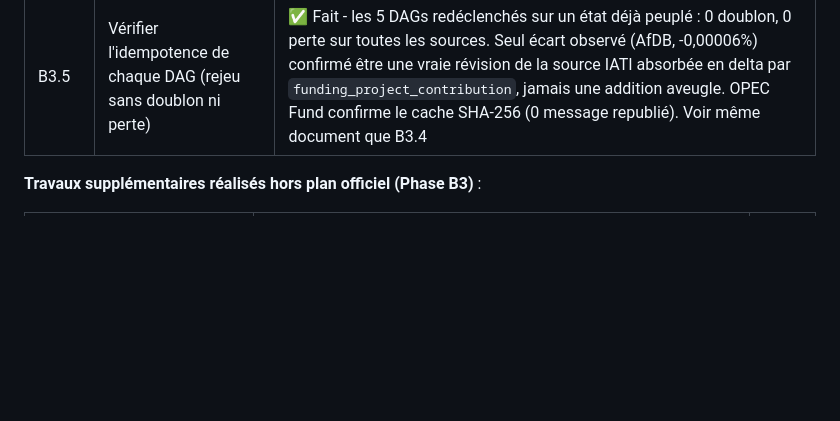
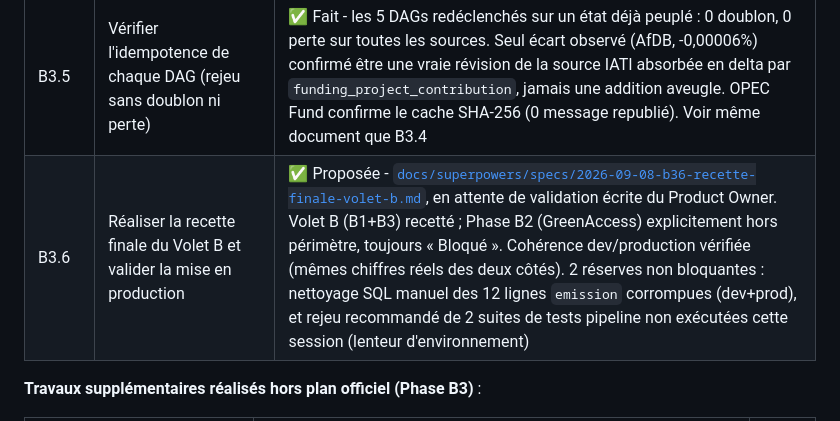
Before and after one commit to TitansO/nev-climate-data, a Markdown page: README.md, the part around the change. GitHub-like rendering; blank space fills up the shorter version.

Commit message:
docs: B3.6 - recette finale du Volet B (Phases B1+B3), B2 hors perimetre
Consolide B1.10 (deja recettee) + B3.1-B3.5 (cette session) en un rapport
de recette final. Ecart de B1.10 (funding_project_contribution vide pour
OPEC Fund PDF) confirme resolu. Coherence dev/production verifiee (memes
chiffres reels des deux cotes). 2 reserves non bloquantes documentees :
nettoyage SQL des lignes NaN, rejeu de 2 suites de tests non executees
cette session (lenteur environnement Codespace).

Co-Authored-By: Claude Sonnet 5 <noreply@anthropic.com>

```diff
--- a/README.md
+++ b/README.md
@@ -815,6 +815,7 @@ GreenAccess). Détail complet : `Plan_Implementation_NEV_Climate_Data.xlsx`.
 | B3.3 | Basculer progressivement le frontend des données de démonstration vers les données réelles | ✅ Fait - filtre `validation_status = 'validated'` systématique côté lecture (`FundingRepository`, `EmissionRepository`, `AnalyticsService::getHeroStats()`), jumeau du filtre `isCurrent` de B1.7. Bascule unique (les 5 connecteurs avaient déjà tourné) plutôt que progressive par source - la démo n'est pas taguée par source réelle. Rapports/notifications hors périmètre (aucune source réelle n'existe pour eux). Voir « B3.3 — Bascule démo → réel » plus bas et [`docs/superpowers/specs/2026-09-08-b33-demo-to-real-switch-design.md`](docs/superpowers/specs/2026-09-08-b33-demo-to-real-switch-design.md) |
 | B3.4 | Comparer les valeurs affichées aux requêtes SQL de contrôle | ✅ Fait - 5 agrégats analytiques comparés à leur requête SQL directe, correspondance exacte sur tous. Un vrai défaut latent trouvé et corrigé : 12 lignes `emission` (Soudan du Sud, 2000-2011) avec `value_mt = NaN` (l'API SDG ONU renvoie littéralement "NaN" pour certaines années, jamais filtré avant B3.4) - aurait cassé silencieusement `getCo2Reduction()` dès que la fenêtre des 2 années les plus récentes les aurait incluses. Voir [`docs/superpowers/specs/2026-09-08-b34-b35-recette-controle-qualite.md`](docs/superpowers/specs/2026-09-08-b34-b35-recette-controle-qualite.md) |
 | B3.5 | Vérifier l'idempotence de chaque DAG (rejeu sans doublon ni perte) | ✅ Fait - les 5 DAGs redéclenchés sur un état déjà peuplé : 0 doublon, 0 perte sur toutes les sources. Seul écart observé (AfDB, -0,00006%) confirmé être une vraie révision de la source IATI absorbée en delta par `funding_project_contribution`, jamais une addition aveugle. OPEC Fund confirme le cache SHA-256 (0 message republié). Voir même document que B3.4 |
+| B3.6 | Réaliser la recette finale du Volet B et valider la mise en production | ✅ Proposée - [`docs/superpowers/specs/2026-09-08-b36-recette-finale-volet-b.md`](docs/superpowers/specs/2026-09-08-b36-recette-finale-volet-b.md), en attente de validation écrite du Product Owner. Volet B (B1+B3) recetté ; Phase B2 (GreenAccess) explicitement hors périmètre, toujours « Bloqué ». Cohérence dev/production vérifiée (mêmes chiffres réels des deux côtés). 2 réserves non bloquantes : nettoyage SQL manuel des 12 lignes `emission` corrompues (dev+prod), et rejeu recommandé de 2 suites de tests pipeline non exécutées cette session (lenteur d'environnement) |
 
 **Travaux supplémentaires réalisés hors plan officiel (Phase B3)** :
 
```
Also changed, not shown: 1 other file.
